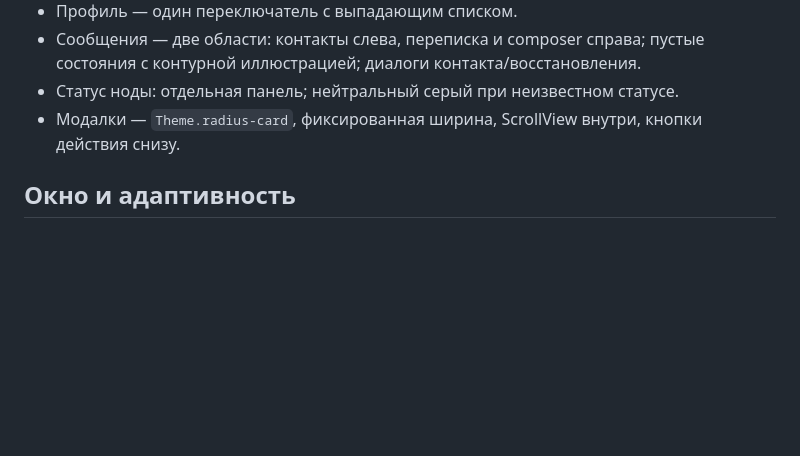
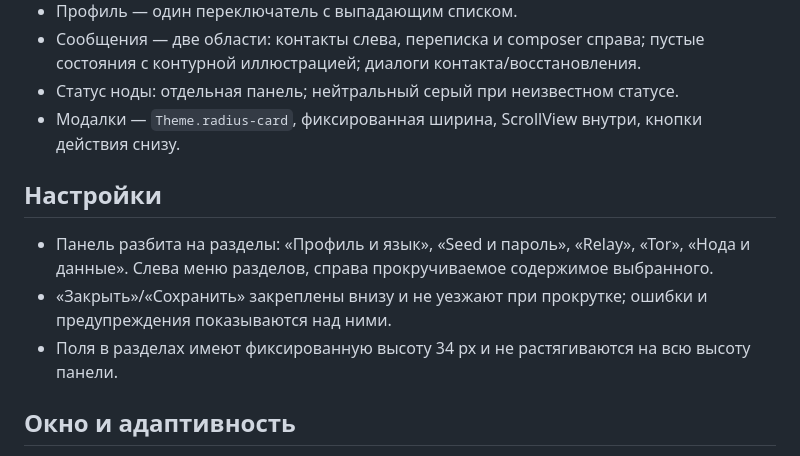
Before and after one commit to DanilaGrinRus/Flint, a Markdown page: docs/DESIGN.md, the part around the change. Drawn GitHub-style; blank space fills up the shorter version.

Commit message:
Docs: describe the settings sections

```diff
--- a/docs/DESIGN.md
+++ b/docs/DESIGN.md
@@ -84,6 +84,16 @@ bounce-анимаций. Интерфейс остаётся тихим, пок
 - Модалки — `Theme.radius-card`, фиксированная ширина, ScrollView внутри,
   кнопки действия снизу.
 
+## Настройки
+
+- Панель разбита на разделы: «Профиль и язык», «Seed и пароль», «Relay»,
+  «Tor», «Нода и данные». Слева меню разделов, справа прокручиваемое
+  содержимое выбранного.
+- «Закрыть»/«Сохранить» закреплены внизу и не уезжают при прокрутке; ошибки и
+  предупреждения показываются над ними.
+- Поля в разделах имеют фиксированную высоту 34 px и не растягиваются на всю
+  высоту панели.
+
 ## Окно и адаптивность
 
 - Стартовый размер 1280×860; минимальный — **900×760**.
```
